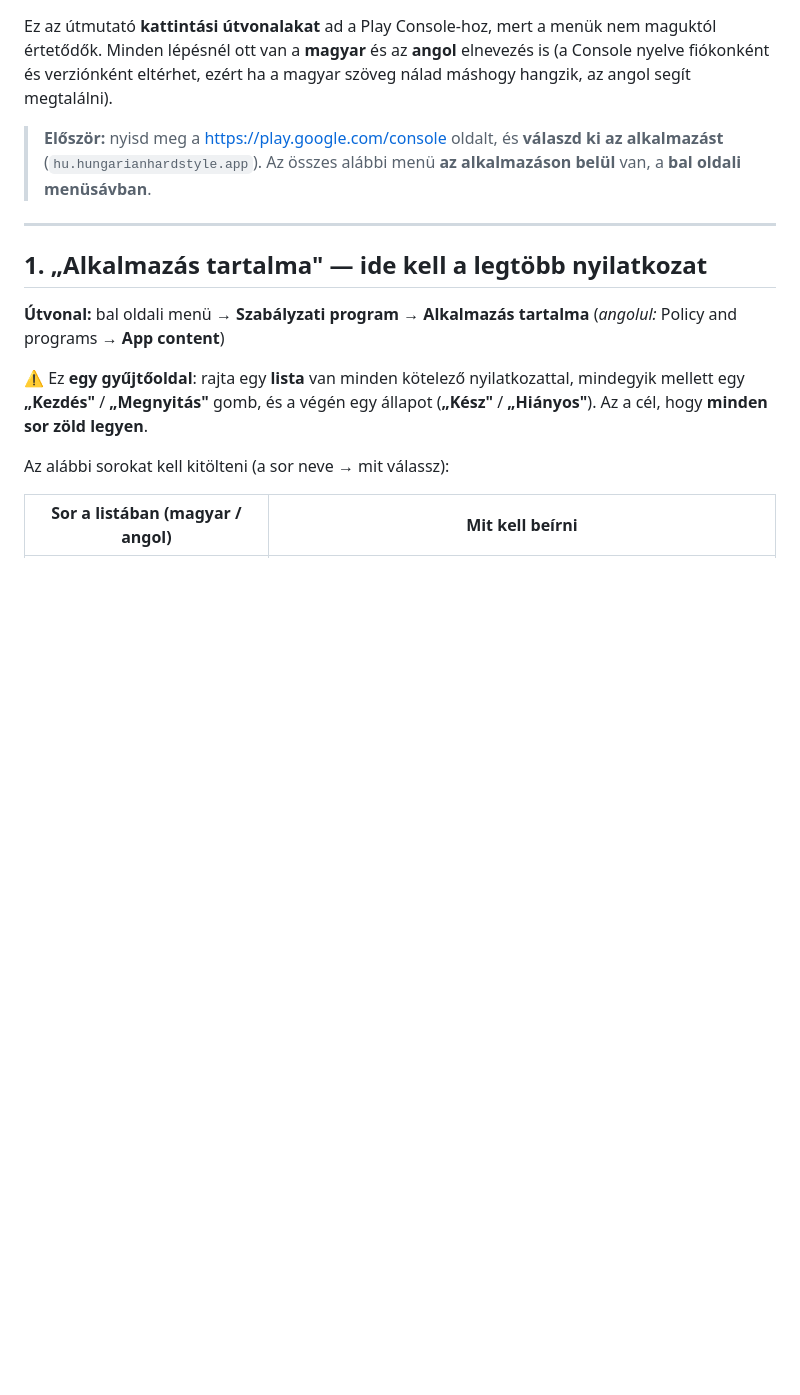
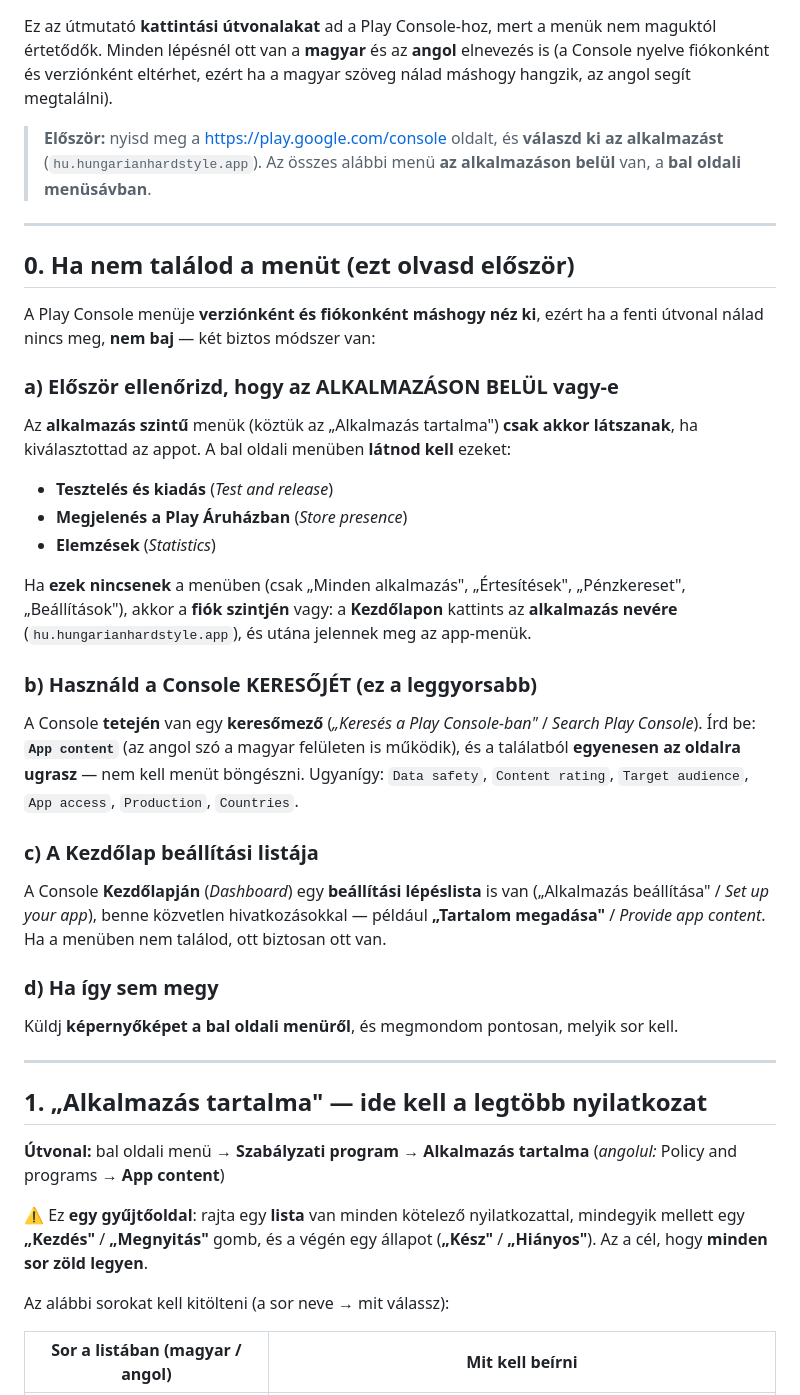
Before and after one commit to hungarianhardstyle/hungarian-hardstyle-app, a Markdown page: docs/PLAY-CONSOLE-UTMUTATO.md, the part around the change. GitHub-like rendering; blank space fills up the shorter version.

Commit message:
Play Console utmutato: 0. pont — ha nem talalhato a menu (app kivalasztas, kereso, kezdolap lista)

```diff
--- a/docs/PLAY-CONSOLE-UTMUTATO.md
+++ b/docs/PLAY-CONSOLE-UTMUTATO.md
@@ -8,6 +8,43 @@ segít megtalálni).
 > **Először:** nyisd meg a <https://play.google.com/console> oldalt, és **válaszd ki az alkalmazást**
 > (`hu.hungarianhardstyle.app`). Az összes alábbi menü **az alkalmazáson belül** van, a **bal oldali
 > menüsávban**.
+
+---
+
+## 0. Ha nem találod a menüt (ezt olvasd először)
+
+A Play Console menüje **verziónként és fiókonként máshogy néz ki**, ezért ha a fenti útvonal nálad
+nincs meg, **nem baj** — két biztos módszer van:
+
+### a) Először ellenőrizd, hogy az ALKALMAZÁSON BELÜL vagy-e
+
+Az **alkalmazás szintű** menük (köztük az „Alkalmazás tartalma") **csak akkor látszanak**, ha kiválasztottad
+az appot. A bal oldali menüben **látnod kell** ezeket:
+
+- **Tesztelés és kiadás** (*Test and release*)
+- **Megjelenés a Play Áruházban** (*Store presence*)
+- **Elemzések** (*Statistics*)
+
+Ha **ezek nincsenek** a menüben (csak „Minden alkalmazás", „Értesítések", „Pénzkereset", „Beállítások"),
+akkor a **fiók szintjén** vagy: a **Kezdőlapon** kattints az **alkalmazás nevére** (`hu.hungarianhardstyle.app`),
+és utána jelennek meg az app-menük.
+
+### b) Használd a Console KERESŐJÉT (ez a leggyorsabb)
+
+A Console **tetején** van egy **keresőmező** (*„Keresés a Play Console-ban"* / *Search Play Console*).
+Írd be: **`App content`** (az angol szó a magyar felületen is működik), és a találatból **egyenesen
+az oldalra ugrasz** — nem kell menüt böngészni. Ugyanígy:
+`Data safety`, `Content rating`, `Target audience`, `App access`, `Production`, `Countries`.
+
+### c) A Kezdőlap beállítási listája
+
+A Console **Kezdőlapján** (*Dashboard*) egy **beállítási lépéslista** is van („Alkalmazás beállítása" /
+*Set up your app*), benne közvetlen hivatkozásokkal — például **„Tartalom megadása"** /
+*Provide app content*. Ha a menüben nem találod, ott biztosan ott van.
+
+### d) Ha így sem megy
+
+Küldj **képernyőképet a bal oldali menüről**, és megmondom pontosan, melyik sor kell.
 
 ---
 
```
